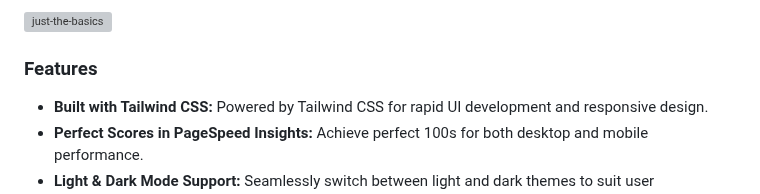
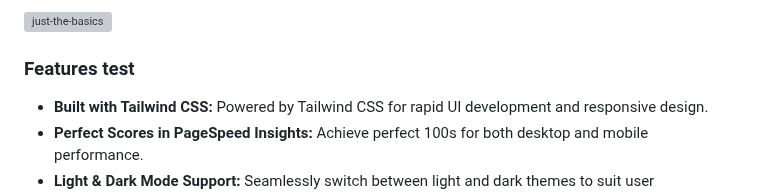
Before and after one commit to 2TAP2B/xanten-cc, a Markdown page: README.md, the part around the change. Rendered like a GitHub page; grey boxes are pictures that could not be loaded.

```diff
--- a/README.md
+++ b/README.md
@@ -15,7 +15,7 @@ Foxi is a free, highly customizable, and production-ready template for Astro, ut
 
 ![just-the-basics](https://oxygenna-themes.b-cdn.net/foxi-astro/pagespeedscore.svg)
 
-### Features
+### Features test
 
 - **Built with Tailwind CSS:** Powered by Tailwind CSS for rapid UI development and responsive design.
 - **Perfect Scores in PageSpeed Insights:** Achieve perfect 100s for both desktop and mobile performance.
```
